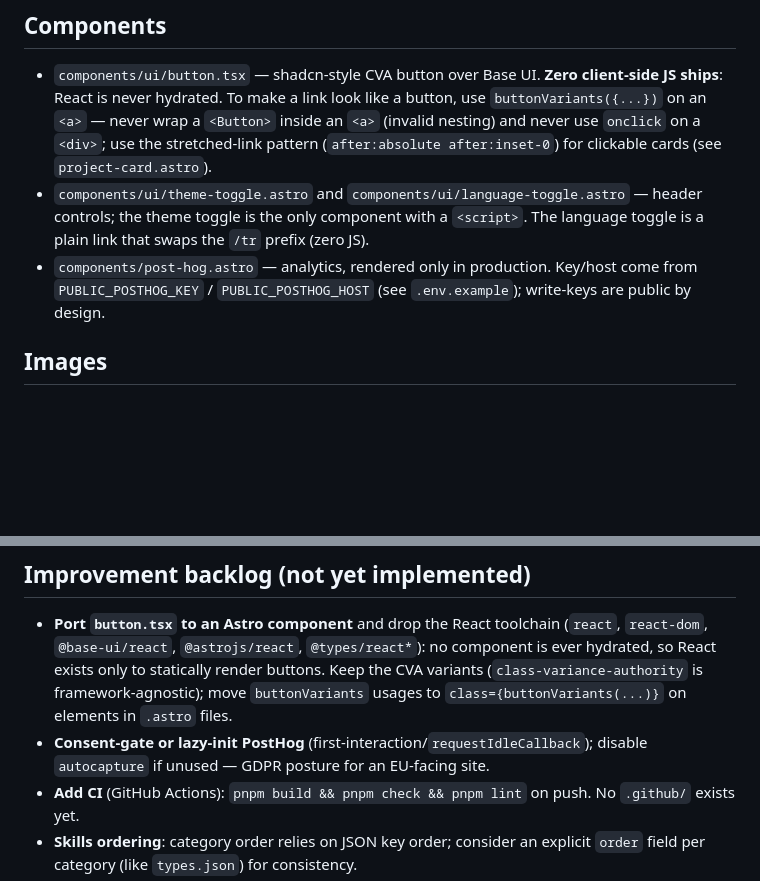
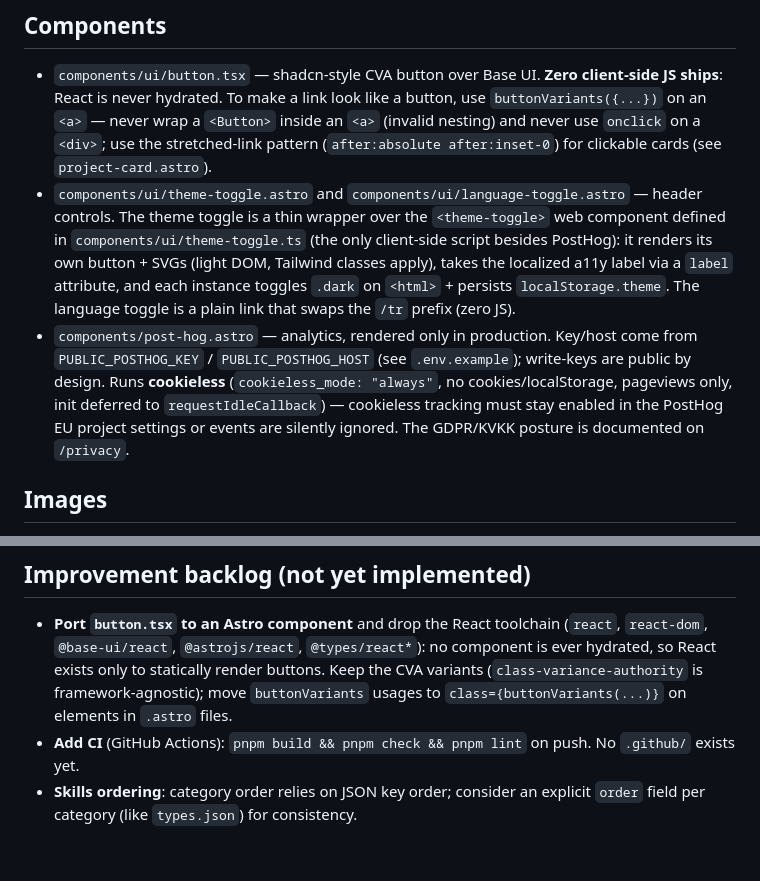
Before and after one commit to emrecancorapci/mrcn.tr, a Markdown page: AGENTS.md, 2 parts joined by grey strips. Rendered like a GitHub page; blank space fills up the shorter version.

Commit message:
chore: update AGENTS.md

```diff
--- a/AGENTS.md
+++ b/AGENTS.md
@@ -115,11 +115,18 @@ Four collections, all Zod-validated in `src/schemas/`:
   nesting) and never use `onclick` on a `<div>`; use the stretched-link pattern
   (`after:absolute after:inset-0`) for clickable cards (see `project-card.astro`).
 - `components/ui/theme-toggle.astro` and `components/ui/language-toggle.astro` — header
-  controls; the theme toggle is the only component with a `<script>`. The language toggle is a
-  plain link that swaps the `/tr` prefix (zero JS).
+  controls. The theme toggle is a thin wrapper over the `<theme-toggle>` web component
+  defined in `components/ui/theme-toggle.ts` (the only client-side script besides
+  PostHog): it renders its own button + SVGs (light DOM, Tailwind classes apply), takes the
+  localized a11y label via a `label` attribute, and each instance toggles `.dark` on
+  `<html>` + persists `localStorage.theme`. The language toggle is a plain link that swaps
+  the `/tr` prefix (zero JS).
 - `components/post-hog.astro` — analytics, rendered only in production. Key/host come from
   `PUBLIC_POSTHOG_KEY` / `PUBLIC_POSTHOG_HOST` (see `.env.example`); write-keys are public
-  by design.
+  by design. Runs **cookieless** (`cookieless_mode: "always"`, no cookies/localStorage,
+  pageviews only, init deferred to `requestIdleCallback`) — cookieless tracking must stay
+  enabled in the PostHog EU project settings or events are silently ignored. The GDPR/KVKK
+  posture is documented on `/privacy`.
 
 ## Images
 
@@ -173,8 +180,6 @@ How it fits together:
   ever hydrated, so React exists only to statically render buttons. Keep the CVA variants
   (`class-variance-authority` is framework-agnostic); move `buttonVariants` usages to
   `class={buttonVariants(...)}` on elements in `.astro` files.
-- **Consent-gate or lazy-init PostHog** (first-interaction/`requestIdleCallback`); disable
-  `autocapture` if unused — GDPR posture for an EU-facing site.
 - **Add CI** (GitHub Actions): `pnpm build && pnpm check && pnpm lint` on push. No `.github/` exists yet.
 - **Skills ordering**: category order relies on JSON key order; consider an explicit `order`
   field per category (like `types.json`) for consistency.
```
